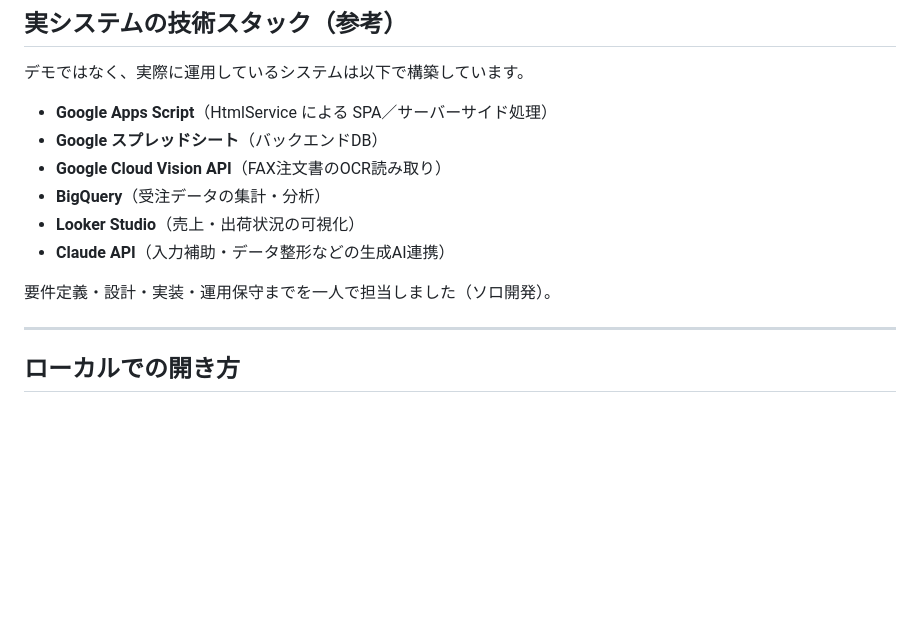
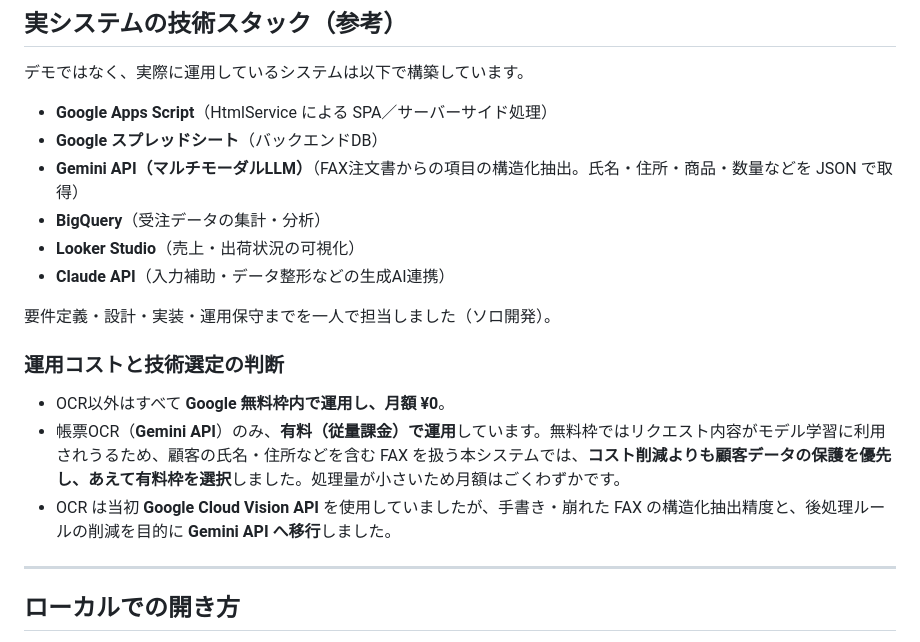
Before and after one commit to takutoshuto-hash/gift-order-demo, a Markdown page: README.md, the part around one of its changes. GitHub-like rendering; blank space fills up the shorter version.

```diff
--- a/README.md
+++ b/README.md
@@ -40,12 +40,18 @@
 
 - **Google Apps Script**（HtmlService による SPA／サーバーサイド処理）
 - **Google スプレッドシート**（バックエンドDB）
-- **Google Cloud Vision API**（FAX注文書のOCR読み取り）
+- **Gemini API（マルチモーダルLLM）**（FAX注文書からの項目の構造化抽出。氏名・住所・商品・数量などを JSON で取得）
 - **BigQuery**（受注データの集計・分析）
 - **Looker Studio**（売上・出荷状況の可視化）
 - **Claude API**（入力補助・データ整形などの生成AI連携）
 
 要件定義・設計・実装・運用保守までを一人で担当しました（ソロ開発）。
+
+### 運用コストと技術選定の判断
+
+- OCR以外はすべて **Google 無料枠内で運用し、月額 ¥0**。
+- 帳票OCR（**Gemini API**）のみ、**有料（従量課金）で運用**しています。無料枠ではリクエスト内容がモデル学習に利用されうるため、顧客の氏名・住所などを含む FAX を扱う本システムでは、**コスト削減よりも顧客データの保護を優先し、あえて有料枠を選択**しました。処理量が小さいため月額はごくわずかです。
+- OCR は当初 **Google Cloud Vision API** を使用していましたが、手書き・崩れた FAX の構造化抽出精度と、後処理ルールの削減を目的に **Gemini API へ移行**しました。
 
 ---
 
```
Also changed, not shown: other parts of README.md (+1 -1 lines).
